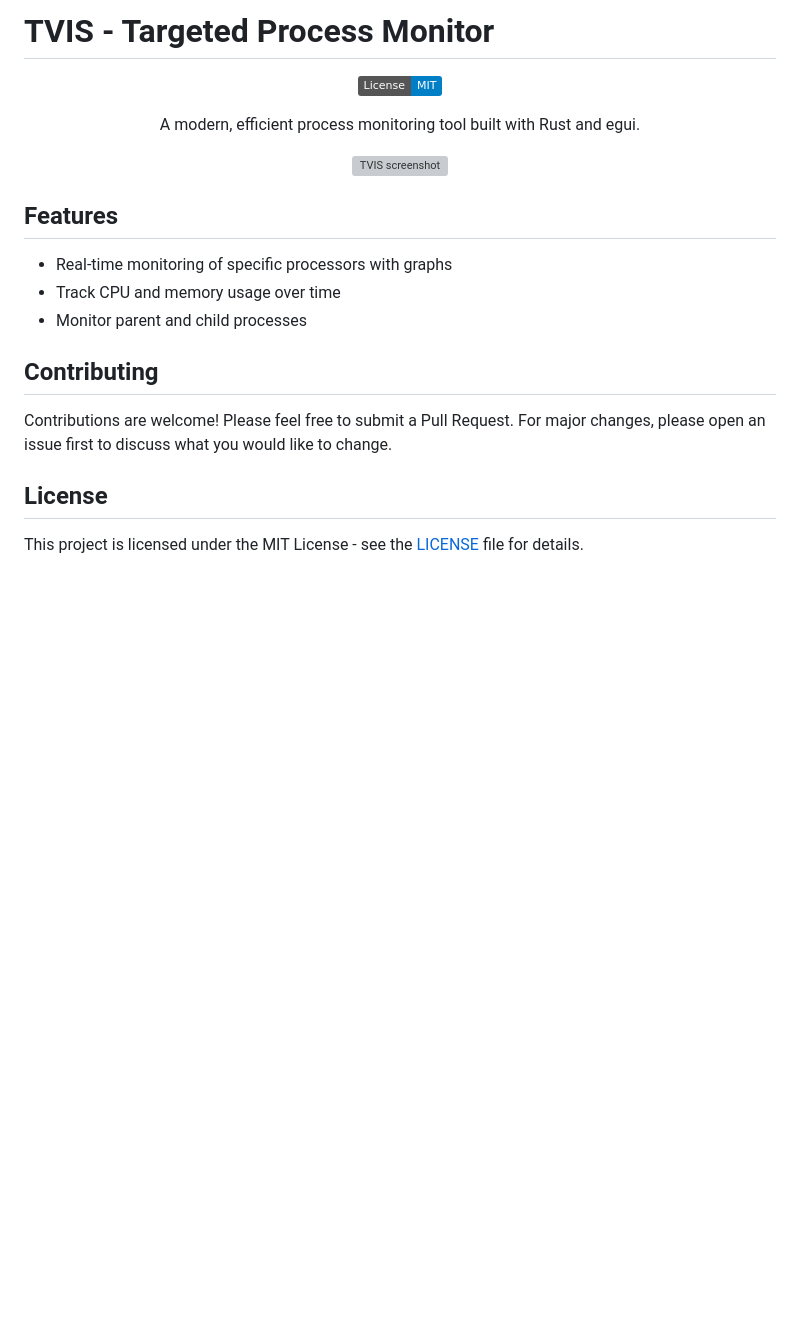
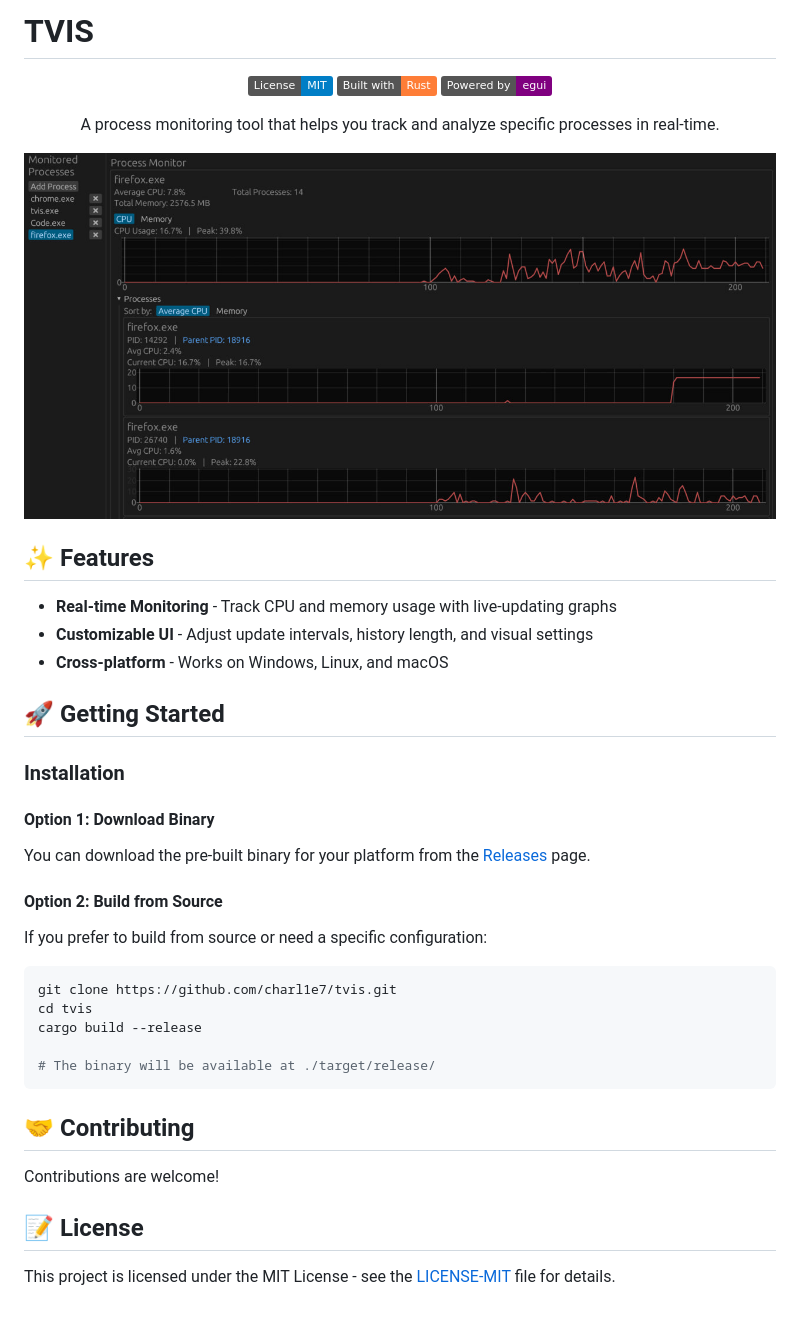
Before and after one commit to charl1e7/tvis, a Markdown page: README.md, the part around the change. Drawn GitHub-style; pictures changed too: gitassets/screen1.png (added); badges without logos; blank space fills up the shorter version; grey boxes are pictures that could not be loaded.

````diff
--- a/README.md
+++ b/README.md
@@ -1,25 +1,46 @@
-# TVIS - Targeted Process Monitor
+# TVIS
 
 <div align="center">
 
 [![License: MIT](https://img.shields.io/badge/License-MIT-blue.svg)](LICENSE-MIT)
+[![Built with Rust](https://img.shields.io/badge/Built_with-Rust-orange.svg)](https://www.rust-lang.org/)
+[![Powered by egui](https://img.shields.io/badge/Powered_by-egui-purple.svg)](https://www.egui.rs/)
+
+A process monitoring tool that helps you track and analyze specific processes in real-time.
+
+![TVIS screenshot](gitassets/screen1.png)
+
+</div>
+
+## ✨ Features
+
+- **Real-time Monitoring** - Track CPU and memory usage with live-updating graphs
+- **Customizable UI** - Adjust update intervals, history length, and visual settings
+- **Cross-platform** - Works on Windows, Linux, and macOS
+
+## 🚀 Getting Started
+
+### Installation
+
+#### Option 1: Download Binary
+You can download the pre-built binary for your platform from the [Releases](https://github.com/charl1e7/tvis/releases) page.
 
 
-A modern, efficient process monitoring tool built with Rust and egui.
+#### Option 2: Build from Source
+If you prefer to build from source or need a specific configuration:
 
-![TVIS screenshot](screen.png)
-</div>
+```bash
+git clone https://github.com/charl1e7/tvis.git
+cd tvis
+cargo build --release
 
-## Features
+# The binary will be available at ./target/release/
+```
 
-- Real-time monitoring of specific processors with graphs
-- Track CPU and memory usage over time
-- Monitor parent and child processes
+## 🤝 Contributing
 
-## Contributing
+Contributions are welcome!
 
-Contributions are welcome! Please feel free to submit a Pull Request. For major changes, please open an issue first to discuss what you would like to change.
+## 📝 License
 
-## License
-
-This project is licensed under the MIT License - see the [LICENSE](LICENSE-MIT) file for details.
+This project is licensed under the MIT License - see the [LICENSE-MIT](LICENSE-MIT) file for details.
````
